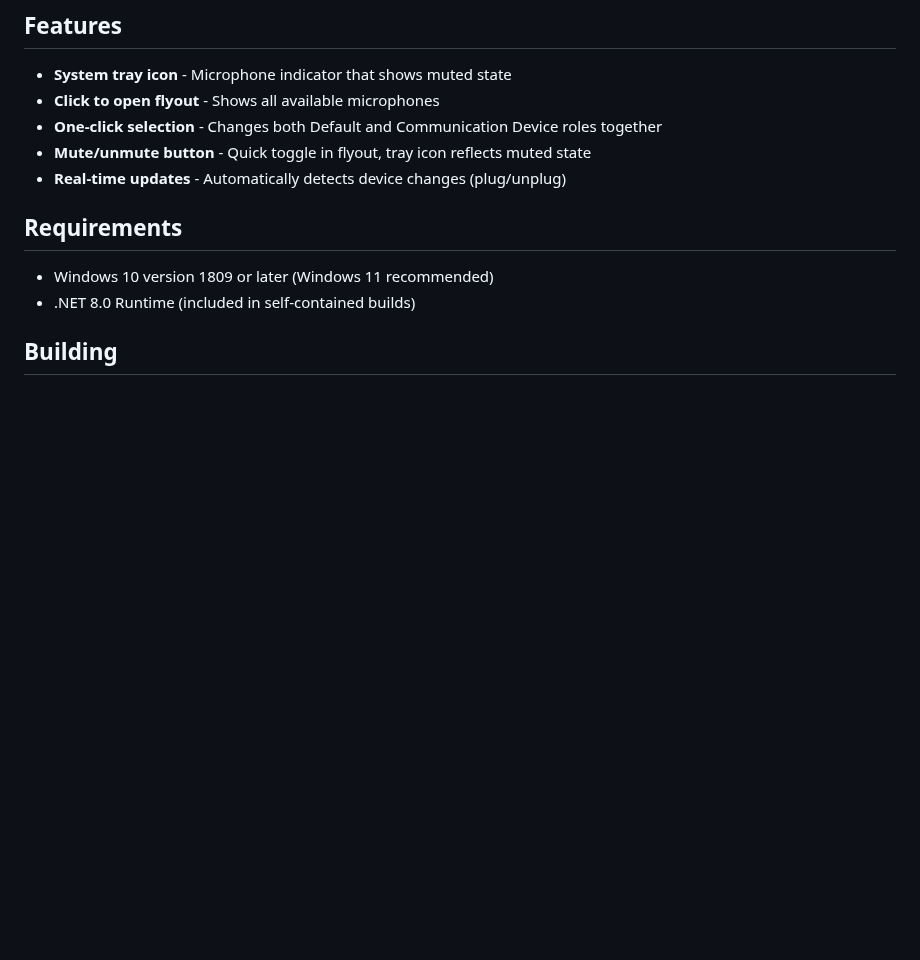
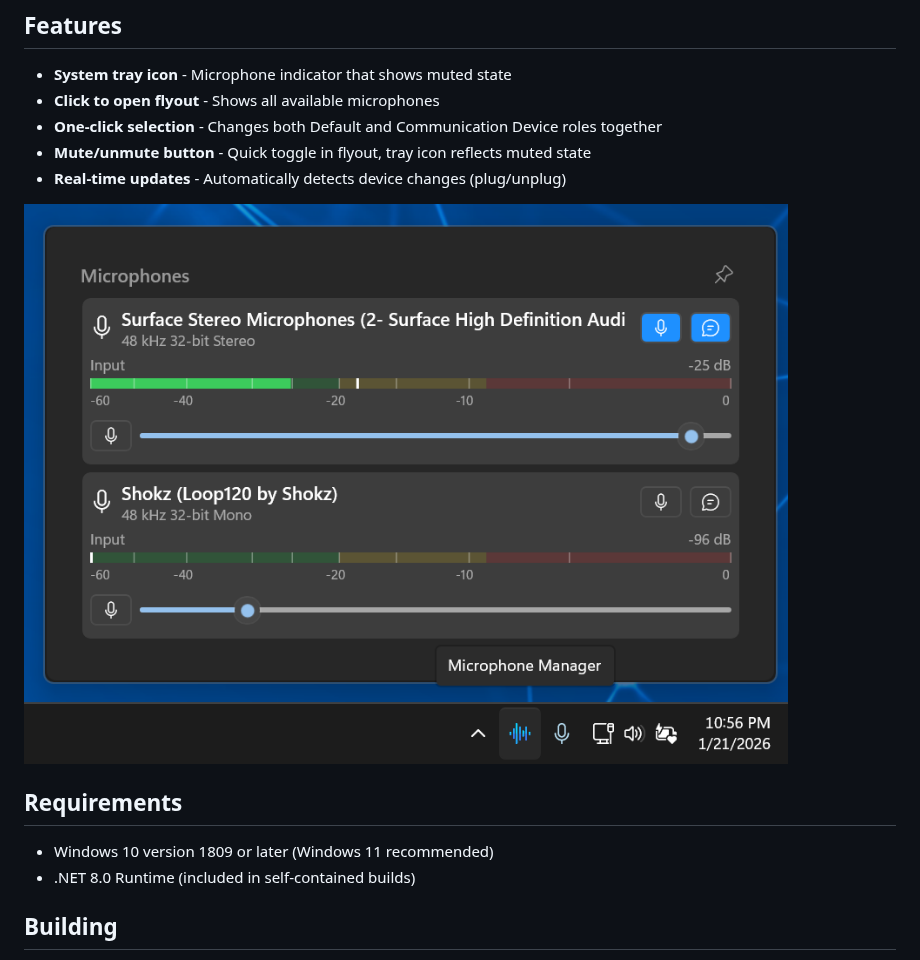
Before and after one commit to tomrussell-ia/windows-mic-manager, a Markdown page: README.md, the part around the change. Drawn GitHub-style; pictures changed too: docs/assets/image.png (added); blank space fills up the shorter version.

Commit message:
feat: add image to README for enhanced visual representation

```diff
--- a/README.md
+++ b/README.md
@@ -11,6 +11,8 @@ A Windows 10/11 system tray application for quick microphone selection, similar
 - **One-click selection** - Changes both Default and Communication Device roles together
 - **Mute/unmute button** - Quick toggle in flyout, tray icon reflects muted state
 - **Real-time updates** - Automatically detects device changes (plug/unplug)
+
+![alt text](docs/assets/image.png)
 
 ## Requirements
 
```
